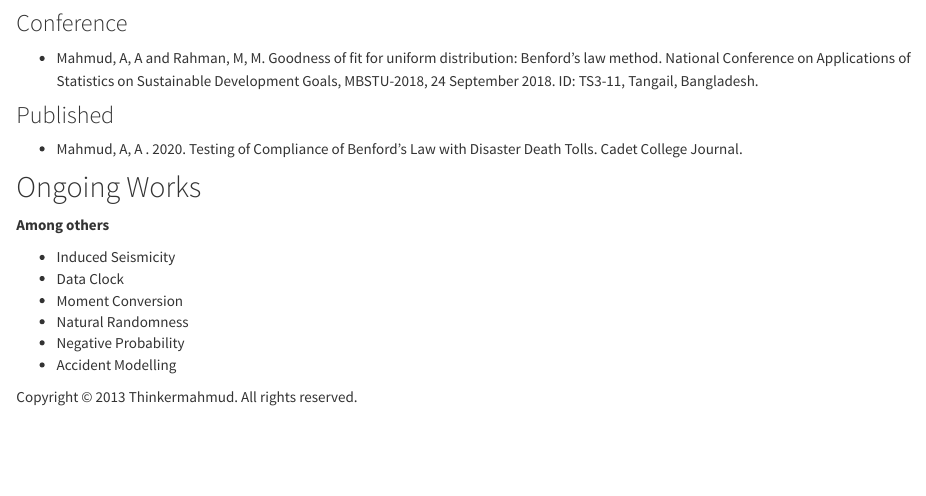
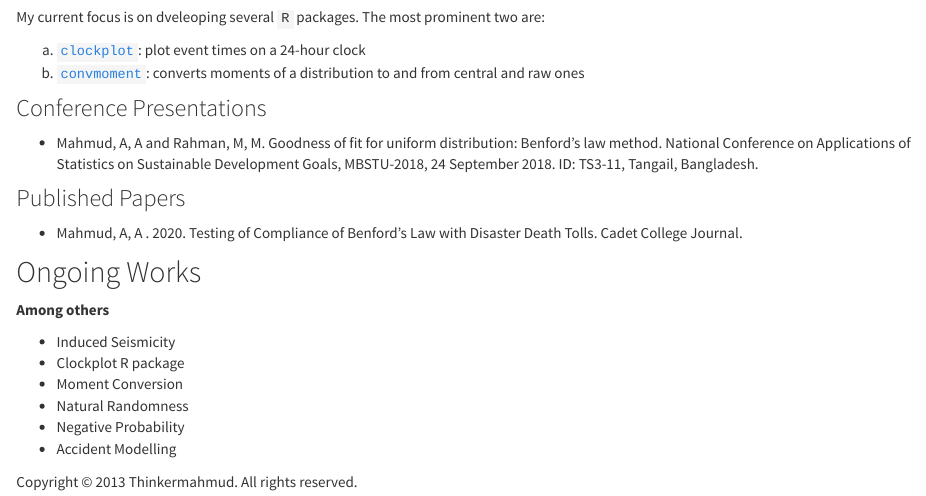
Before and after one commit to mahmudstat/mahmudstat.github.io, an R Markdown document (research.Rmd): the page in a window 1100 px wide, from 130 px down. Rendered offline with R 4.5, knitr and Pandoc, with nearby package versions.

Commit message:
Add package names

```diff
--- a/research.Rmd
+++ b/research.Rmd
@@ -2,13 +2,21 @@
 title: "Research"
 ---
 
-### Conference
+My current focus is on dveleoping several `R` packages. The most prominent two
+are:
+
+a. [`clockplot`](https://www.thinkermahmud.com/clockplot/): plot event times on a
+  24-hour clock
+b. [`convmoment`](https://www.thinkermahmud.com/convmoment/): converts moments
+  of a distribution to and from central and raw ones
+
+### Conference Presentations
 
 - Mahmud, A, A and Rahman, M, M. Goodness of fit for uniform distribution: Benford’s law
 method. National Conference on Applications of Statistics on Sustainable Development Goals,
 MBSTU-2018, 24 September 2018. ID: TS3-11, Tangail, Bangladesh.
 
-### Published
+### Published Papers
 
 - Mahmud, A, A . 2020. Testing of Compliance of Benford’s Law with Disaster Death Tolls. Cadet College Journal.
 
@@ -17,7 +25,7 @@ MBSTU-2018, 24 September 2018. ID: TS3-11, Tangail, Bangladesh.
 **Among others**
 
 - Induced Seismicity
-- Data Clock
+- Clockplot R package
 - Moment Conversion
 - Natural Randomness
 - Negative Probability
```
Also changed, not shown: index.Rmd (+2 -1 lines), 8 other files.
